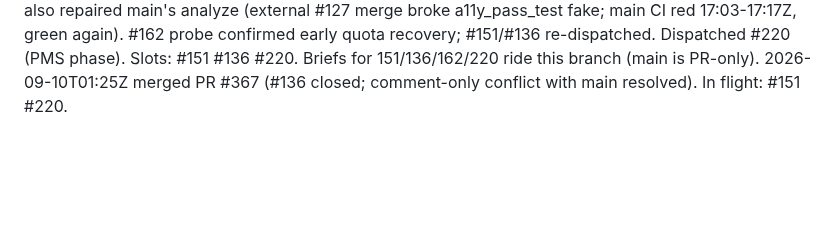
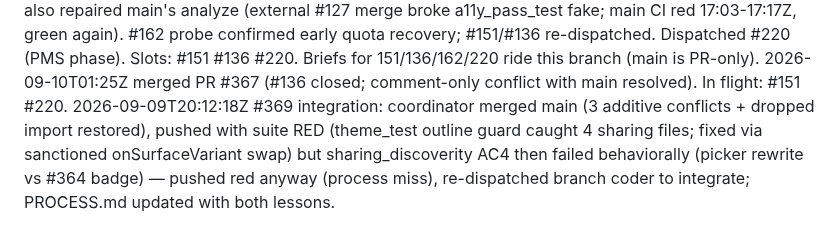
Before and after one commit to wjdavis5/lunarlog, a Markdown page: docs/coordinator/log.md, the part around the change. GitHub-like rendering; blank space fills up the shorter version.

Commit message:
chore(coordinator): lessons — never push red merges; behavioral conflicts go to coders

```diff
--- a/docs/coordinator/log.md
+++ b/docs/coordinator/log.md
@@ -22,3 +22,4 @@
 2026-09-10T00:40Z
  merged PR #365 (#162 closed) — also repaired main's analyze (external #127 merge broke a11y_pass_test fake; main CI red 17:03-17:17Z, green again). #162 probe confirmed early quota recovery; #151/#136 re-dispatched. Dispatched #220 (PMS phase). Slots: #151 #136 #220. Briefs for 151/136/162/220 ride this branch (main is PR-only).
 2026-09-10T01:25Z merged PR #367 (#136 closed; comment-only conflict with main resolved). In flight: #151 #220.
+2026-09-09T20:12:18Z #369 integration: coordinator merged main (3 additive conflicts + dropped import restored), pushed with suite RED (theme_test outline guard caught 4 sharing files; fixed via sanctioned onSurfaceVariant swap) but sharing_discoverity AC4 then failed behaviorally (picker rewrite vs #364 badge) — pushed red anyway (process miss), re-dispatched branch coder to integrate; PROCESS.md updated with both lessons.
```
Also changed, not shown: docs/coordinator/PROCESS.md (+4 -0 lines).
